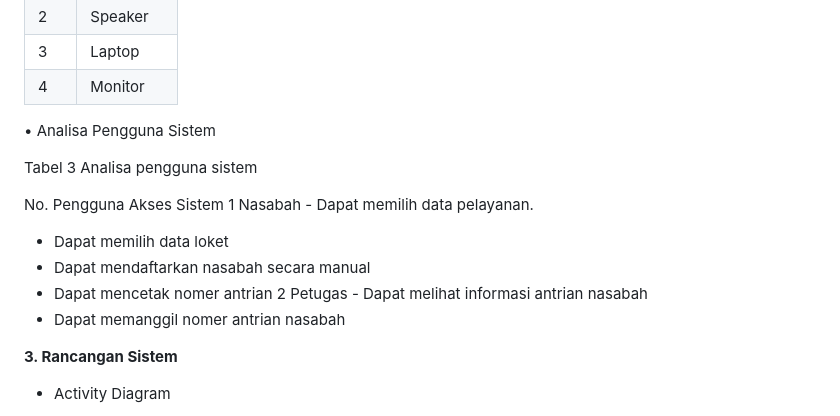
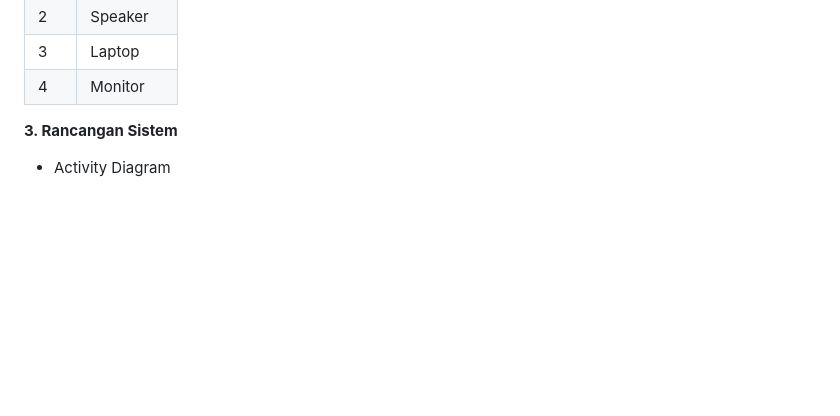
Before and after one commit to zulaeha168/Aplikasi-Manajemen-antrian, a Markdown page: README.md, the part around the change. Drawn GitHub-style; blank space fills up the shorter version.

```diff
--- a/README.md
+++ b/README.md
@@ -81,18 +81,6 @@ Tabel 2 Kebutuhan Perangkat Keras Pengguna
 |3 |Laptop |
 |4 |Monitor |
 
-•	Analisa Pengguna Sistem
-
-Tabel 3 Analisa pengguna sistem
-
-No.	Pengguna	Akses Sistem
-1	Nasabah	-	Dapat memilih data pelayanan.
--	Dapat memilih data loket
--	Dapat	mendaftarkan	nasabah	secara manual
--	Dapat mencetak nomer antrian
-2	Petugas	-	Dapat melihat informasi antrian nasabah
--	Dapat memanggil nomer antrian nasabah
-
 
 **3. Rancangan Sistem**
 - Activity Diagram
```
